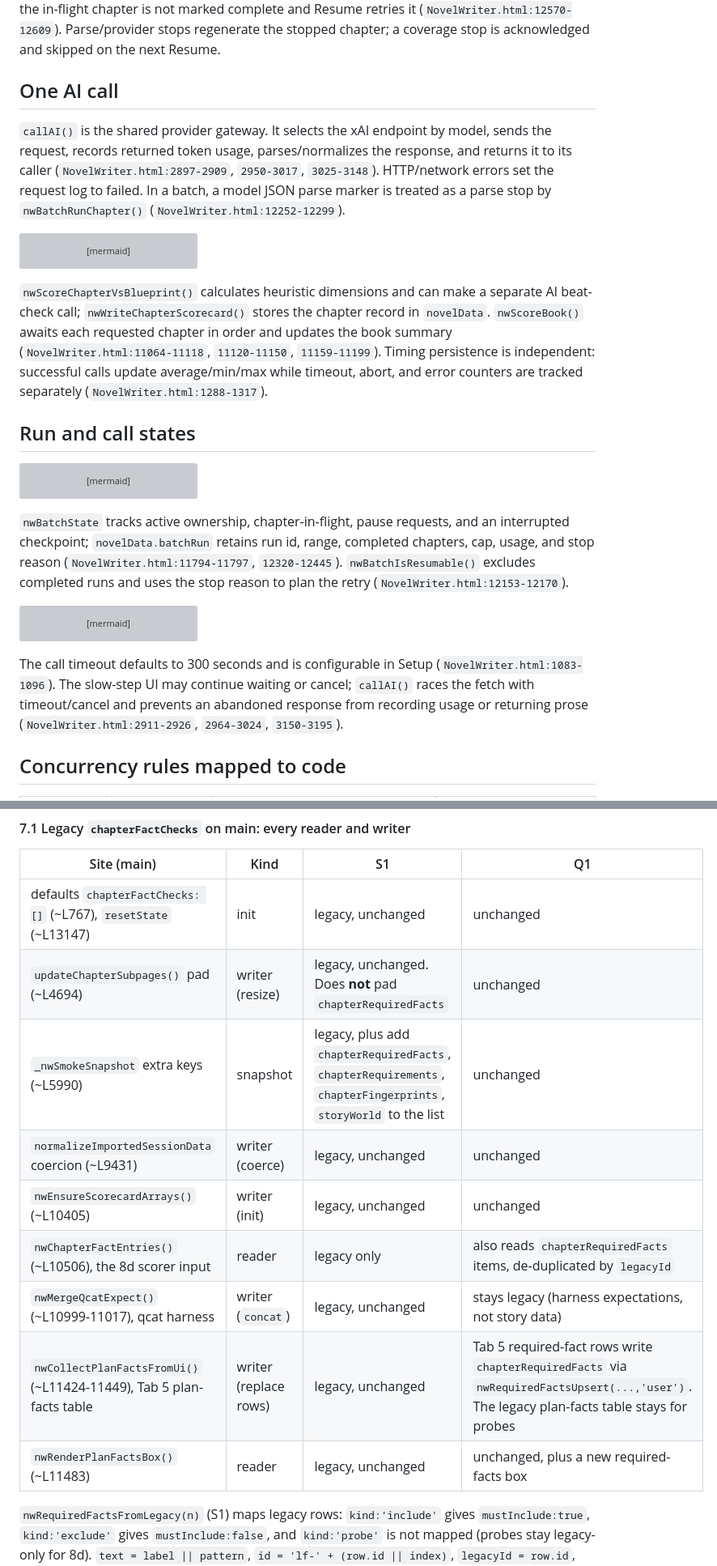
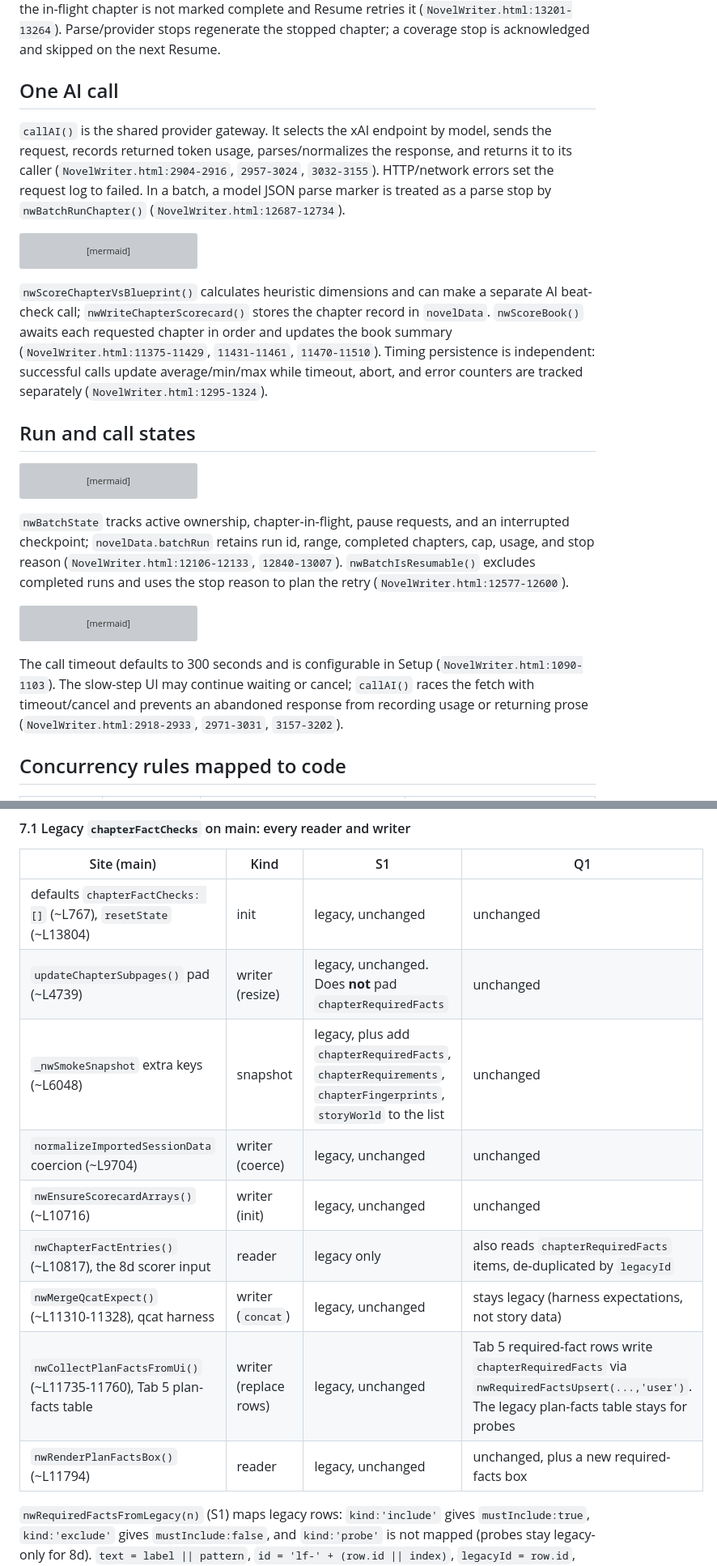
Before and after one commit to bnorth12/AI-Book-Tools, a Markdown page: NovelWriter/docs/ARCHITECTURE.md, 2 parts joined by grey strips. Shown at 81% size. GitHub-like rendering; grey boxes are pictures that could not be loaded.

````diff
--- a/NovelWriter/docs/ARCHITECTURE.md
+++ b/NovelWriter/docs/ARCHITECTURE.md
@@ -193,5 +193,5 @@ stops (`NovelWriter.html:12448-12566`). A run also stops if a checkpoint write
 fails. `nwBatchCheckForInterrupted()` offers restore; the in-flight chapter is
-not marked complete and Resume retries it (`NovelWriter.html:12570-12609`).
+not marked complete and Resume retries it (`NovelWriter.html:13201-13264`).
 Parse/provider stops regenerate the stopped chapter; a coverage stop is
 acknowledged and skipped on the next Resume.
 
@@ -199,10 +199,10 @@ acknowledged and skipped on the next Resume.
 
 `callAI()` is the shared provider gateway. It selects the xAI endpoint by
 model, sends the request, records returned token usage, parses/normalizes the
-response, and returns it to its caller (`NovelWriter.html:2897-2909`,
-`2950-3017`, `3025-3148`). HTTP/network errors set the request log to failed.
+response, and returns it to its caller (`NovelWriter.html:2904-2916`,
+`2957-3024`, `3032-3155`). HTTP/network errors set the request log to failed.
 In a batch, a model JSON parse marker is treated as a parse stop by
-`nwBatchRunChapter()` (`NovelWriter.html:12252-12299`).
+`nwBatchRunChapter()` (`NovelWriter.html:12687-12734`).
 
 ```mermaid
 sequenceDiagram
@@ -243,10 +243,10 @@ sequenceDiagram
 `nwScoreChapterVsBlueprint()` calculates heuristic dimensions and can make a
 separate AI beat-check call; `nwWriteChapterScorecard()` stores the chapter
 record in `novelData`. `nwScoreBook()` awaits each requested chapter in order
-and updates the book summary (`NovelWriter.html:11064-11118`,
-`11120-11150`, `11159-11199`). Timing persistence is independent: successful
+and updates the book summary (`NovelWriter.html:11375-11429`,
+`11431-11461`, `11470-11510`). Timing persistence is independent: successful
 calls update average/min/max while timeout, abort, and error counters are
-tracked separately (`NovelWriter.html:1288-1317`).
+tracked separately (`NovelWriter.html:1295-1324`).
 
 ## Run and call states
 
@@ -268,9 +268,9 @@ stateDiagram-v2
 
 `nwBatchState` tracks active ownership, chapter-in-flight, pause requests, and
 an interrupted checkpoint; `novelData.batchRun` retains run id, range, completed
-chapters, cap, usage, and stop reason (`NovelWriter.html:11794-11797`,
-`12320-12445`). `nwBatchIsResumable()` excludes completed runs and uses the
-stop reason to plan the retry (`NovelWriter.html:12153-12170`).
+chapters, cap, usage, and stop reason (`NovelWriter.html:12106-12133`,
+`12840-13007`). `nwBatchIsResumable()` excludes completed runs and uses the
+stop reason to plan the retry (`NovelWriter.html:12577-12600`).
 
 ```mermaid
 stateDiagram-v2
@@ -286,10 +286,10 @@ stateDiagram-v2
 ```
 
 The call timeout defaults to 300 seconds and is configurable in Setup
-(`NovelWriter.html:1083-1096`). The slow-step UI may continue waiting or cancel;
+(`NovelWriter.html:1090-1103`). The slow-step UI may continue waiting or cancel;
 `callAI()` races the fetch with timeout/cancel and prevents an abandoned
-response from recording usage or returning prose (`NovelWriter.html:2911-2926`,
-`2964-3024`, `3150-3195`).
+response from recording usage or returning prose (`NovelWriter.html:2918-2933`,
+`2971-3031`, `3157-3202`).
 
 ## Concurrency rules mapped to code
 
@@ -540,15 +541,15 @@ Engineering confirms the names `chapterRequirements` and `chapterFingerprints`.
 #### 7.1 Legacy `chapterFactChecks` on main: every reader and writer
 | Site (main) | Kind | S1 | Q1 |
 |---|---|---|---|
-| defaults `chapterFactChecks: []` (~L767), `resetState` (~L13147) | init | legacy, unchanged | unchanged |
-| `updateChapterSubpages()` pad (~L4694) | writer (resize) | legacy, unchanged. Does **not** pad `chapterRequiredFacts` | unchanged |
-| `_nwSmokeSnapshot` extra keys (~L5990) | snapshot | legacy, plus add `chapterRequiredFacts`, `chapterRequirements`, `chapterFingerprints`, `storyWorld` to the list | unchanged |
-| `normalizeImportedSessionData` coercion (~L9431) | writer (coerce) | legacy, unchanged | unchanged |
-| `nwEnsureScorecardArrays()` (~L10405) | writer (init) | legacy, unchanged | unchanged |
-| `nwChapterFactEntries()` (~L10506), the 8d scorer input | reader | legacy only | also reads `chapterRequiredFacts` items, de-duplicated by `legacyId` |
-| `nwMergeQcatExpect()` (~L10999-11017), qcat harness | writer (`concat`) | legacy, unchanged | stays legacy (harness expectations, not story data) |
-| `nwCollectPlanFactsFromUi()` (~L11424-11449), Tab 5 plan-facts table | writer (replace rows) | legacy, unchanged | Tab 5 required-fact rows write `chapterRequiredFacts` via `nwRequiredFactsUpsert(...,'user')`. The legacy plan-facts table stays for probes |
-| `nwRenderPlanFactsBox()` (~L11483) | reader | legacy, unchanged | unchanged, plus a new required-facts box |
+| defaults `chapterFactChecks: []` (~L767), `resetState` (~L13804) | init | legacy, unchanged | unchanged |
+| `updateChapterSubpages()` pad (~L4739) | writer (resize) | legacy, unchanged. Does **not** pad `chapterRequiredFacts` | unchanged |
+| `_nwSmokeSnapshot` extra keys (~L6048) | snapshot | legacy, plus add `chapterRequiredFacts`, `chapterRequirements`, `chapterFingerprints`, `storyWorld` to the list | unchanged |
+| `normalizeImportedSessionData` coercion (~L9704) | writer (coerce) | legacy, unchanged | unchanged |
+| `nwEnsureScorecardArrays()` (~L10716) | writer (init) | legacy, unchanged | unchanged |
+| `nwChapterFactEntries()` (~L10817), the 8d scorer input | reader | legacy only | also reads `chapterRequiredFacts` items, de-duplicated by `legacyId` |
+| `nwMergeQcatExpect()` (~L11310-11328), qcat harness | writer (`concat`) | legacy, unchanged | stays legacy (harness expectations, not story data) |
+| `nwCollectPlanFactsFromUi()` (~L11735-11760), Tab 5 plan-facts table | writer (replace rows) | legacy, unchanged | Tab 5 required-fact rows write `chapterRequiredFacts` via `nwRequiredFactsUpsert(...,'user')`. The legacy plan-facts table stays for probes |
+| `nwRenderPlanFactsBox()` (~L11794) | reader | legacy, unchanged | unchanged, plus a new required-facts box |
 
 `nwRequiredFactsFromLegacy(n)` (S1) maps legacy rows: `kind:'include'` gives `mustInclude:true`, `kind:'exclude'` gives `mustInclude:false`, and `kind:'probe'` is not mapped (probes stay legacy-only for 8d). `text = label || pattern`, `id = 'lf-' + (row.id || index)`, `legacyId = row.id`, `source:'user'`. A string entry becomes one `mustInclude:true` item with `id:'lf-0'`.
 
````
Also changed, not shown: other parts of NovelWriter/docs/ARCHITECTURE.md (+63 -62 lines).
